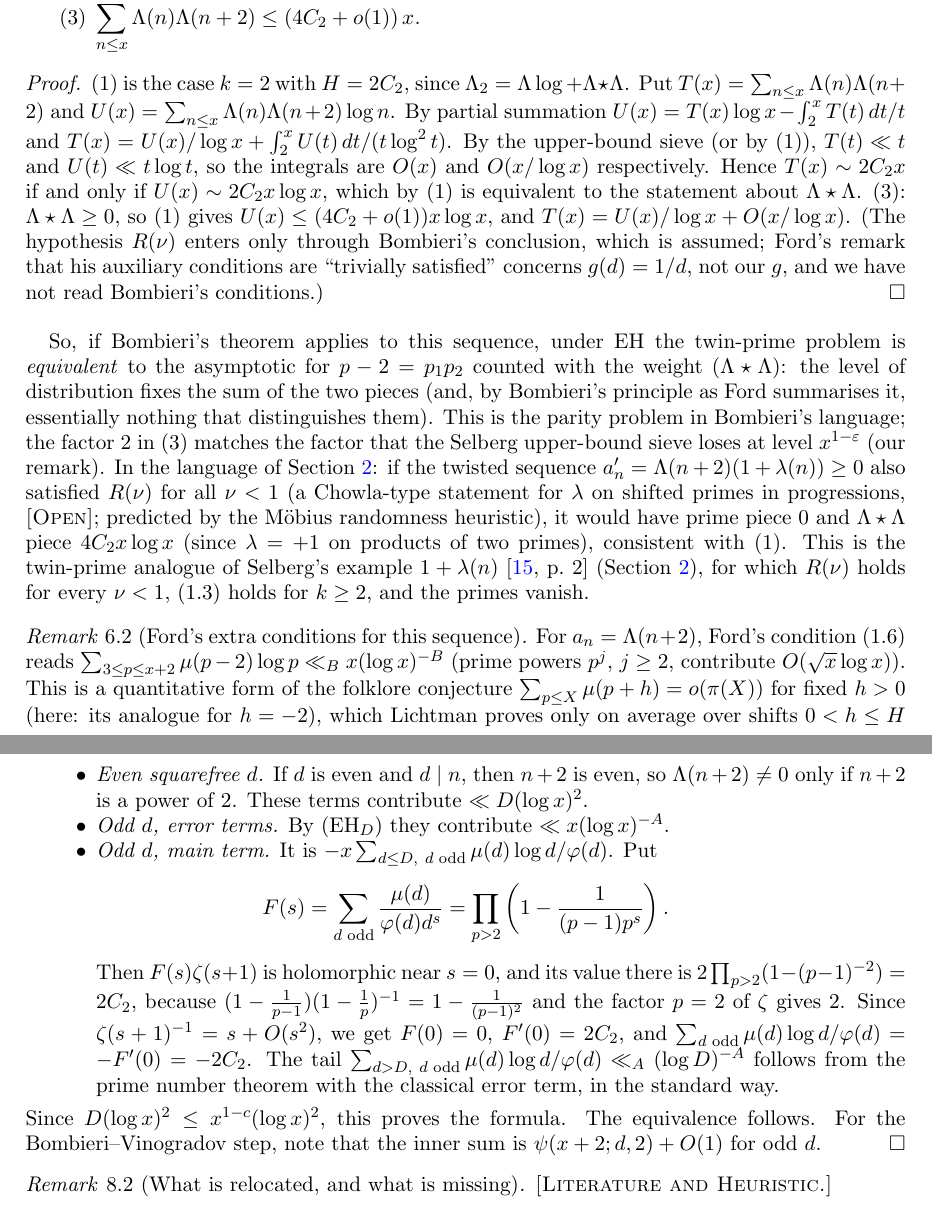
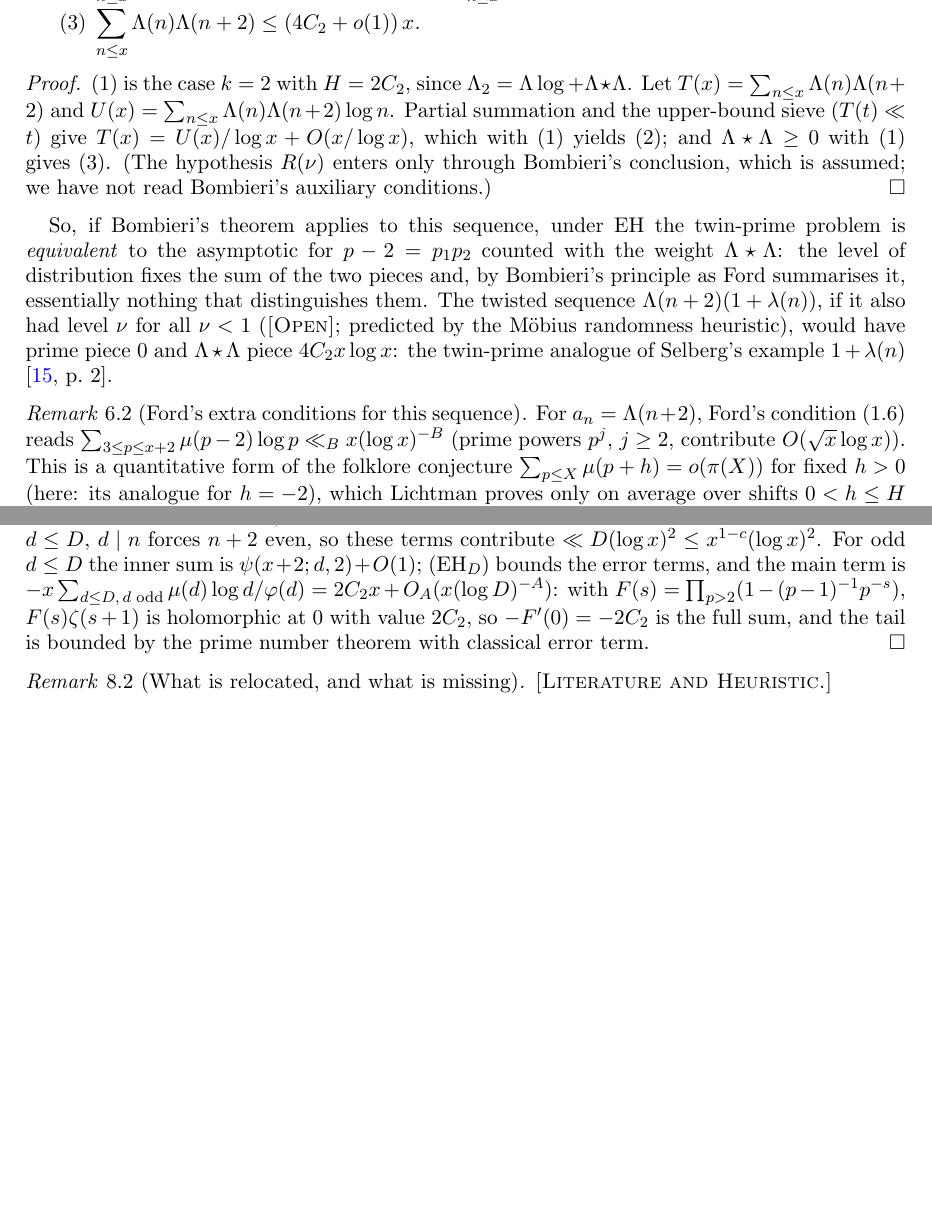
Before and after one commit to jerryckim16/twin-primes, a LaTeX paper (papers/parity-barrier/main.tex): two parts of pages 21 and 25 of 29 before the commit and two parts of pages 21 and 24 of 28 after it, joined at a grey line, cut so that both start at the same text, the shorter picture padded with empty space. Compiled offline with pdfLaTeX.

Commit message:
Session 27: work in progress (parity cuts 2, main paper demotions)
Co-Authored-By: Claude Opus 5.5 <noreply@anthropic.com>
Claude-Session: https://claude.ai/code/session_01V87vpn6d6xx7NphVGvBW32

```diff
--- a/papers/parity-barrier/main.tex
+++ b/papers/parity-barrier/main.tex
@@ -1456,33 +1456,24 @@ conclusion of Bombieri's theorem holds for this sequence with $k=2$. Then
 
 \begin{proof}
 (1) is the case $k=2$ with $H=2C_2$, since $\Lambda_2=\Lambda\log+\Lambda\star\Lambda$.
-Put $T(x)=\sum_{n\le x}\Lambda(n)\Lambda(n+2)$ and $U(x)=\sum_{n\le x}\Lambda(n)\Lambda(n+2)\log n$.
-By partial summation $U(x)=T(x)\log x-\int_2^xT(t)\,dt/t$ and
-$T(x)=U(x)/\log x+\int_2^xU(t)\,dt/(t\log^2t)$. By the upper-bound sieve
-(or by (1)), $T(t)\ll t$ and $U(t)\ll t\log t$, so the integrals
-are $O(x)$ and $O(x/\log x)$ respectively. Hence $T(x)\sim2C_2x$ if and only if
-$U(x)\sim2C_2x\log x$, which by (1) is equivalent to the statement about
-$\Lambda\star\Lambda$. (3): $\Lambda\star\Lambda\ge0$, so (1) gives $U(x)\le(4C_2+o(1))x\log x$,
-and $T(x)=U(x)/\log x+O(x/\log x)$. (The hypothesis $R(\nu)$ enters only
-through Bombieri's conclusion, which is assumed; Ford's remark that his
-auxiliary conditions are ``trivially satisfied'' concerns $g(d)=1/d$, not our
-$g$, and we have not read Bombieri's conditions.)
+Let $T(x)=\sum_{n\le x}\Lambda(n)\Lambda(n+2)$ and
+$U(x)=\sum_{n\le x}\Lambda(n)\Lambda(n+2)\log n$. Partial summation and
+the upper-bound sieve ($T(t)\ll t$) give $T(x)=U(x)/\log x+O(x/\log x)$,
+which with (1) yields (2); and
+$\Lambda\star\Lambda\ge0$ with (1) gives (3). (The hypothesis $R(\nu)$ enters
+only through Bombieri's conclusion, which is assumed; we have not read
+Bombieri's auxiliary conditions.)
 \end{proof}
 
-So, if Bombieri's theorem applies to this sequence, under EH the
-twin-prime problem is \emph{equivalent} to the asymptotic
-for $p-2=p_1p_2$ counted with the weight $(\Lambda\star\Lambda)$: the level of
-distribution fixes the sum of the two pieces (and, by Bombieri's principle as
-Ford summarises it, essentially nothing that distinguishes them). This is the parity
-problem in Bombieri's language; the factor~$2$ in (3) matches the factor that
-the Selberg upper-bound sieve loses at level $x^{1-\varepsilon}$ (our remark). In the language of Section~\ref{sec:parity}: if
-the twisted sequence $a'_n=\Lambda(n+2)(1+\lambda(n))\ge0$ also satisfied
-$R(\nu)$ for all $\nu<1$ (a Chowla-type statement for $\lambda$ on shifted primes
-in progressions, \lbl{Open}; predicted by the M\"obius randomness heuristic), it would have
-prime piece $0$ and $\Lambda\star\Lambda$ piece $4C_2x\log x$ (since $\lambda=+1$
-on products of two primes), consistent with (1). This is the twin-prime analogue of Selberg's example
-$1+\lambda(n)$ \cite[p.~2]{Fo04} (Section~\ref{sec:parity}), for which $R(\nu)$
-holds for every $\nu<1$, (1.3) holds for $k\ge2$, and the primes vanish.
+So, if Bombieri's theorem applies to this sequence, under EH the twin-prime
+problem is \emph{equivalent} to the asymptotic for $p-2=p_1p_2$ counted with
+the weight $\Lambda\star\Lambda$: the level of distribution fixes the sum of
+the two pieces and, by Bombieri's principle as Ford summarises it, essentially
+nothing that distinguishes them. The twisted sequence
+$\Lambda(n+2)(1+\lambda(n))$, if it also had level $\nu$ for all $\nu<1$
+(\lbl{Open}; predicted by the M\"obius randomness heuristic), would have prime
+piece $0$ and $\Lambda\star\Lambda$ piece $4C_2x\log x$: the twin-prime analogue
+of Selberg's example $1+\lambda(n)$ \cite[p.~2]{Fo04}.
 
 \begin{remark}[Ford's extra conditions for this sequence]\label{rem:ford-twin}
 For $a_n=\Lambda(n+2)$, Ford's condition (1.6) reads
@@ -1706,24 +1690,11 @@ $-T_D(x)$. Now take the terms with $d\le D$.
-\item \emph{Even squarefree $d$.} If $d$ is even and $d\mid n$, then $n+2$
-  is even, so $\Lambda(n+2)\ne0$ only if $n+2$ is a power of $2$. These terms
-  contribute $\ll D(\log x)^2$.
-\item \emph{Odd $d$, error terms.} By (EH$_D$) they contribute
-  $\ll x(\log x)^{-A}$.
-\item \emph{Odd $d$, main term.} It is
-  $-x\sum_{d\le D,\ d\text{ odd}}\mu(d)\log d/\varphi(d)$. Put
-  \[F(s)=\sum_{d\text{ odd}}\frac{\mu(d)}{\varphi(d)d^{s}}=\prod_{p>2}\left(1-\frac{1}{(p-1)p^{s}}\right).\]
-  Then $F(s)\zeta(s+1)$ is holomorphic near $s=0$, and its value there is
-  $2\prod_{p>2}(1-(p-1)^{-2})=2C_2$, because
-  $(1-\frac1{p-1})(1-\frac1p)^{-1}=1-\frac1{(p-1)^2}$ and the factor $p=2$
-  of $\zeta$ gives $2$. Since $\zeta(s+1)^{-1}=s+O(s^2)$, we get
-  $F(0)=0$, $F'(0)=2C_2$, and
-  $\sum_{d\text{ odd}}\mu(d)\log d/\varphi(d)=-F'(0)=-2C_2$. The tail
-  $\sum_{d>D,\ d\text{ odd}}\mu(d)\log d/\varphi(d)\ll_A(\log D)^{-A}$
-  follows from the prime number theorem with the classical error term, in
-  the standard way.
-\end{itemize}
-Since $D(\log x)^2\le x^{1-c}(\log x)^2$, this proves the formula. The
-equivalence follows. For the Bombieri--Vinogradov step, note that the inner
-sum is $\psi(x+2;d,2)+O(1)$ for odd $d$.
+Insert $\Lambda(n)=-\sum_{d\mid n}\mu(d)\log d$; the terms with $d>D$ give
+$-T_D(x)$. For even squarefree $d\le D$, $d\mid n$ forces $n+2$ even, so these
+terms contribute $\ll D(\log x)^2\le x^{1-c}(\log x)^2$. For odd $d\le D$ the
+inner sum is $\psi(x+2;d,2)+O(1)$; (EH$_D$) bounds the error terms, and the main
+term is $-x\sum_{d\le D,\,d\text{ odd}}\mu(d)\log d/\varphi(d)=2C_2x+O_A(x(\log
+D)^{-A})$: with $F(s)=\prod_{p>2}(1-(p-1)^{-1}p^{-s})$, $F(s)\zeta(s+1)$ is
+holomorphic at $0$ with value $2C_2$, so $-F'(0)=-2C_2$ is the full sum, and the
+tail is bounded by the prime number theorem with classical error term.
 \end{proof}
 
 \begin{remark}[What is relocated, and what is missing]\label{rem:ss-transfer}
```
Also changed, not shown: notes/explorations.md (+18 -0 lines), paper/main.tex (+12 -13 lines), papers/parity-barrier/main.pdf, papers/parity-barrier/main.tex (7 more changed lines), 1 other file.
